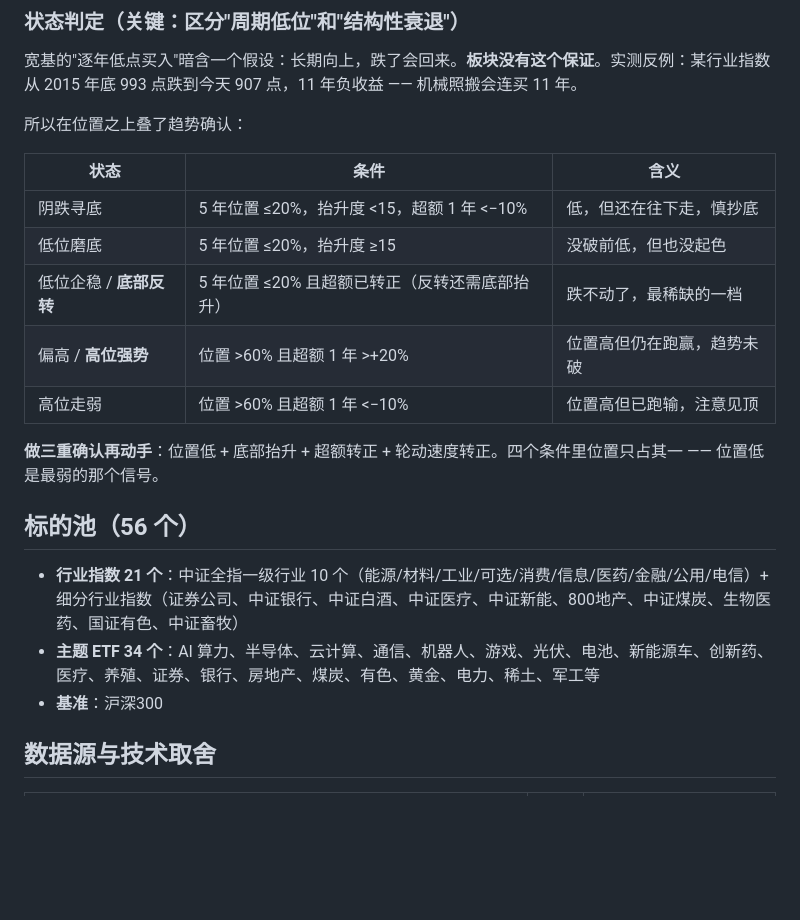
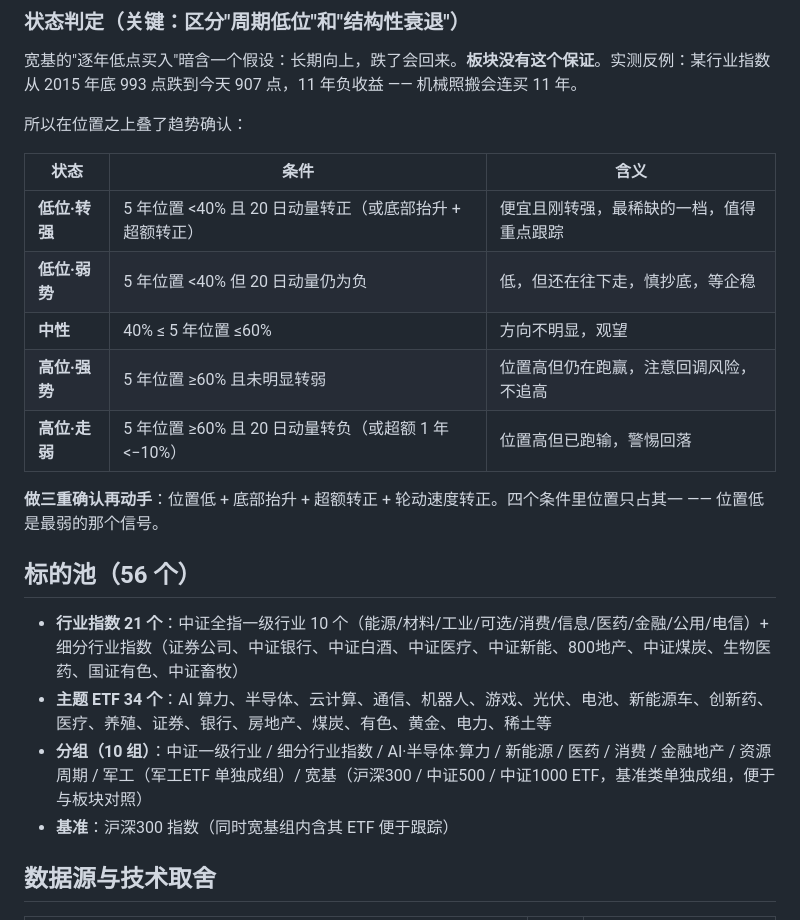
Before and after one commit to markaz-867/a-share-sector-thermo, a Markdown page: README.md, the part around one of its changes. Drawn GitHub-style; blank space fills up the shorter version.

```diff
--- a/README.md
+++ b/README.md
@@ -73,19 +73,20 @@
 
 | 状态 | 条件 | 含义 |
 |---|---|---|
-| 阴跌寻底 | 5 年位置 ≤20%，抬升度 <15，超额 1 年 <−10% | 低，但还在往下走，慎抄底 |
-| 低位磨底 | 5 年位置 ≤20%，抬升度 ≥15 | 没破前低，但也没起色 |
-| 低位企稳 / **底部反转** | 5 年位置 ≤20% 且超额已转正（反转还需底部抬升） | 跌不动了，最稀缺的一档 |
-| 偏高 / **高位强势** | 位置 >60% 且超额 1 年 >+20% | 位置高但仍在跑赢，趋势未破 |
-| 高位走弱 | 位置 >60% 且超额 1 年 <−10% | 位置高但已跑输，注意见顶 |
+| **低位·转强** | 5 年位置 <40% 且 20 日动量转正（或底部抬升 + 超额转正） | 便宜且刚转强，最稀缺的一档，值得重点跟踪 |
+| **低位·弱势** | 5 年位置 <40% 但 20 日动量仍为负 | 低，但还在往下走，慎抄底，等企稳 |
+| **中性** | 40% ≤ 5 年位置 ≤60% | 方向不明显，观望 |
+| **高位·强势** | 5 年位置 ≥60% 且未明显转弱 | 位置高但仍在跑赢，注意回调风险，不追高 |
+| **高位·走弱** | 5 年位置 ≥60% 且 20 日动量转负（或超额 1 年 <−10%） | 位置高但已跑输，警惕回落 |
 
 **做三重确认再动手**：位置低 + 底部抬升 + 超额转正 + 轮动速度转正。四个条件里位置只占其一 —— 位置低是最弱的那个信号。
 
 ## 标的池（56 个）
 
 - **行业指数 21 个**：中证全指一级行业 10 个（能源/材料/工业/可选/消费/信息/医药/金融/公用/电信）+ 细分行业指数（证券公司、中证银行、中证白酒、中证医疗、中证新能、800地产、中证煤炭、生物医药、国证有色、中证畜牧）
-- **主题 ETF 34 个**：AI 算力、半导体、云计算、通信、机器人、游戏、光伏、电池、新能源车、创新药、医疗、养殖、证券、银行、房地产、煤炭、有色、黄金、电力、稀土、军工等
-- **基准**：沪深300
+- **主题 ETF 34 个**：AI 算力、半导体、云计算、通信、机器人、游戏、光伏、电池、新能源车、创新药、医疗、养殖、证券、银行、房地产、煤炭、有色、黄金、电力、稀土等
+- **分组（10 组）**：中证一级行业 / 细分行业指数 / AI·半导体·算力 / 新能源 / 医药 / 消费 / 金融地产 / 资源周期 / 军工（军工ETF 单独成组）/ 宽基（沪深300 / 中证500 / 中证1000 ETF，基准类单独成组，便于与板块对照）
+- **基准**：沪深300 指数（同时宽基组内含其 ETF 便于跟踪）
 
 ## 数据源与技术取舍
 
```
Also changed, not shown: other parts of README.md (+6 -6 lines).
